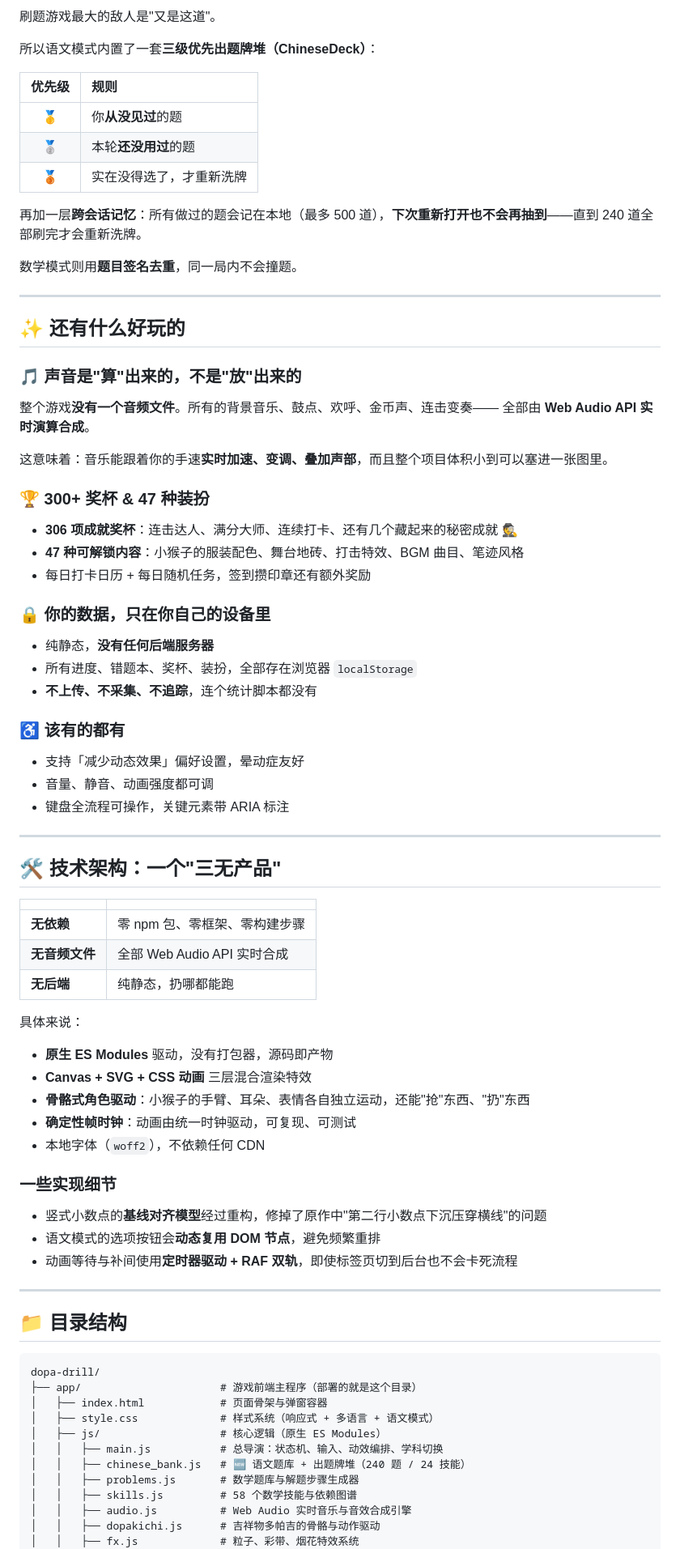
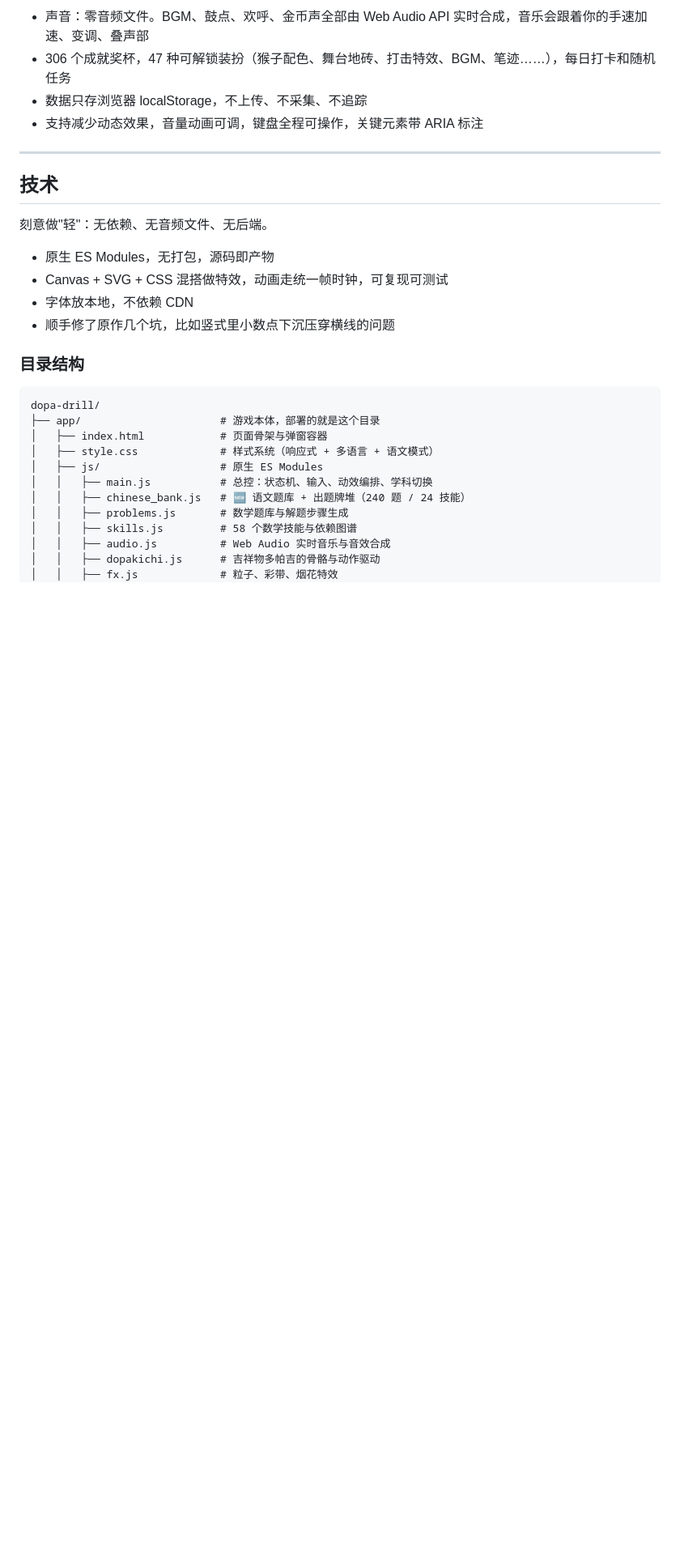
Before and after one commit to yunhugy/dopa-drill, a Markdown page: README.md, the part around one of its changes. Shown at 81% size. Rendered like a GitHub page; blank space fills up the shorter version.

Commit message:
docs: 重写 README，去 AI 味，保留装饰框

````diff
--- a/README.md
+++ b/README.md
@@ -117,86 +78,33 @@
 
-刷题游戏最大的敌人是"又是这道"。
-
-所以语文模式内置了一套**三级优先出题牌堆（ChineseDeck）**：
-
-| 优先级 | 规则 |
-| :---: | :--- |
-| 🥇 | 你**从没见过**的题 |
-| 🥈 | 本轮**还没用过**的题 |
-| 🥉 | 实在没得选了，才重新洗牌 |
-
-再加一层**跨会话记忆**：所有做过的题会记在本地（最多 500 道），**下次重新打开也不会再抽到**——直到 240 道全部刷完才会重新洗牌。
-
-数学模式则用**题目签名去重**，同一局内不会撞题。
+- 声音：零音频文件。BGM、鼓点、欢呼、金币声全部由 Web Audio API 实时合成，音乐会跟着你的手速加速、变调、叠声部
+- 306 个成就奖杯，47 种可解锁装扮（猴子配色、舞台地砖、打击特效、BGM、笔迹……），每日打卡和随机任务
+- 数据只存浏览器 localStorage，不上传、不采集、不追踪
+- 支持减少动态效果，音量动画可调，键盘全程可操作，关键元素带 ARIA 标注
 
 ---
 
-## ✨ 还有什么好玩的
+## 技术
 
-### 🎵 声音是"算"出来的，不是"放"出来的
+刻意做"轻"：无依赖、无音频文件、无后端。
 
-整个游戏**没有一个音频文件**。所有的背景音乐、鼓点、欢呼、金币声、连击变奏——
-全部由 **Web Audio API 实时演算合成**。
+- 原生 ES Modules，无打包，源码即产物
+- Canvas + SVG + CSS 混搭做特效，动画走统一帧时钟，可复现可测试
+- 字体放本地，不依赖 CDN
+- 顺手修了原作几个坑，比如竖式里小数点下沉压穿横线的问题
 
-这意味着：音乐能跟着你的手速**实时加速、变调、叠加声部**，而且整个项目体积小到可以塞进一张图里。
-
-### 🏆 300+ 奖杯 & 47 种装扮
-
-- **306 项成就奖杯**：连击达人、满分大师、连续打卡、还有几个藏起来的秘密成就 🕵️
-- **47 种可解锁内容**：小猴子的服装配色、舞台地砖、打击特效、BGM 曲目、笔迹风格
-- 每日打卡日历 + 每日随机任务，签到攒印章还有额外奖励
-
-### 🔒 你的数据，只在你自己的设备里
-
-- 纯静态，**没有任何后端服务器**
-- 所有进度、错题本、奖杯、装扮，全部存在浏览器 `localStorage`
-- **不上传、不采集、不追踪**，连个统计脚本都没有
-
-### ♿ 该有的都有
-
-- 支持「减少动态效果」偏好设置，晕动症友好
-- 音量、静音、动画强度都可调
-- 键盘全流程可操作，关键元素带 ARIA 标注
-
----
-
-## 🛠️ 技术架构：一个"三无产品"
-
-| | |
-| :--- | :--- |
-| **无依赖** | 零 npm 包、零框架、零构建步骤 |
-| **无音频文件** | 全部 Web Audio API 实时合成 |
-| **无后端** | 纯静态，扔哪都能跑 |
-
-具体来说：
-
-- **原生 ES Modules** 驱动，没有打包器，源码即产物
-- **Canvas + SVG + CSS 动画** 三层混合渲染特效
-- **骨骼式角色驱动**：小猴子的手臂、耳朵、表情各自独立运动，还能"抢"东西、"扔"东西
-- **确定性帧时钟**：动画由统一时钟驱动，可复现、可测试
-- 本地字体（`woff2`），不依赖任何 CDN
-
-### 一些实现细节
-
-- 竖式小数点的**基线对齐模型**经过重构，修掉了原作中"第二行小数点下沉压穿横线"的问题
-- 语文模式的选项按钮会**动态复用 DOM 节点**，避免频繁重排
-- 动画等待与补间使用**定时器驱动 + RAF 双轨**，即使标签页切到后台也不会卡死流程
-
----
-
-## 📁 目录结构
+### 目录结构
 
 ```text
 dopa-drill/
-├── app/                      # 游戏前端主程序（部署的就是这个目录）
+├── app/                      # 游戏本体，部署的就是这个目录
 │   ├── index.html            # 页面骨架与弹窗容器
 │   ├── style.css             # 样式系统（响应式 + 多语言 + 语文模式）
-│   ├── js/                   # 核心逻辑（原生 ES Modules）
-│   │   ├── main.js           # 总导演：状态机、输入、动效编排、学科切换
+│   ├── js/                   # 原生 ES Modules
+│   │   ├── main.js           # 总控：状态机、输入、动效编排、学科切换
 │   │   ├── chinese_bank.js   # 🆕 语文题库 + 出题牌堆（240 题 / 24 技能）
-│   │   ├── problems.js       # 数学题库与解题步骤生成器
+│   │   ├── problems.js       # 数学题库与解题步骤生成
 │   │   ├── skills.js         # 58 个数学技能与依赖图谱
-│   │   ├── audio.js          # Web Audio 实时音乐与音效合成引擎
+│   │   ├── audio.js          # Web Audio 实时音乐与音效合成
 │   │   ├── dopakichi.js      # 吉祥物多帕吉的骨骼与动作驱动
-│   │   ├── fx.js             # 粒子、彩带、烟花特效系统
+│   │   ├── fx.js             # 粒子、彩带、烟花特效
 │   │   ├── bg.js             # 背景与舞台灯光
````
Also changed, not shown: other parts of README.md (+60 -129 lines).
